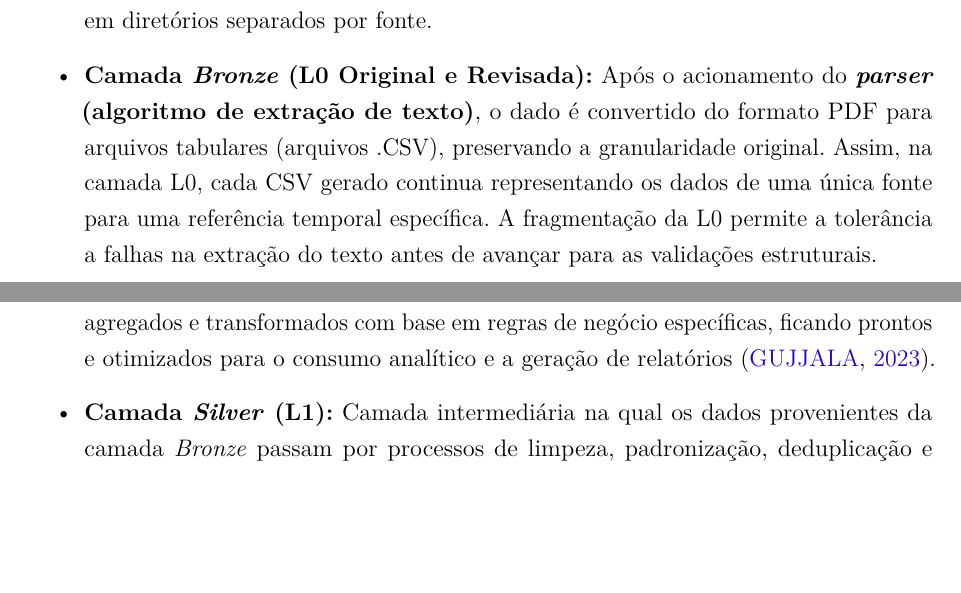
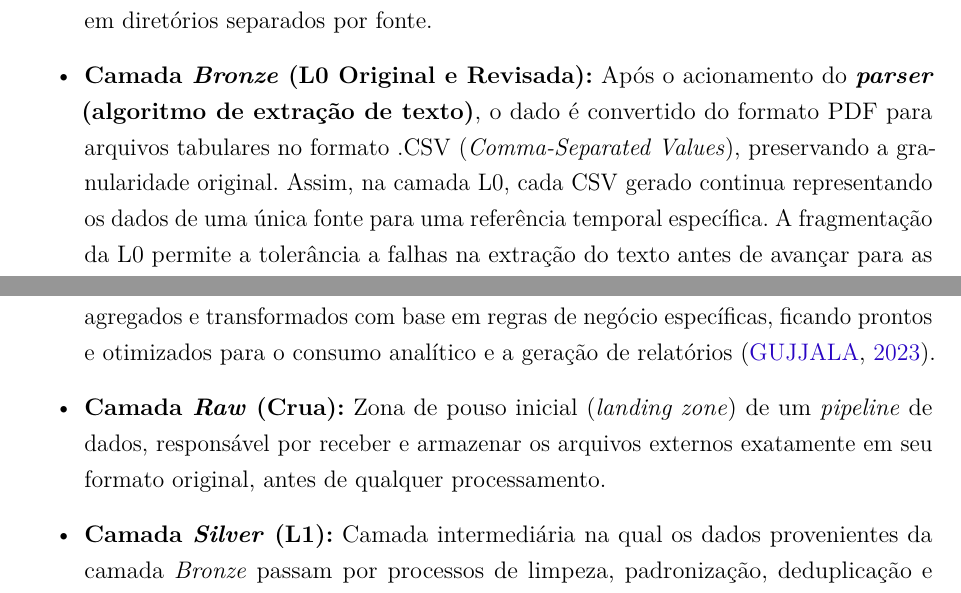
Before and after one commit to danielfloriani/relatorio_etl, a LaTeX thesis (main.tex, which reads desenvolvimento/capitulo4.tex): two parts of pages 18 and 25 of 26 before the commit and two parts of pages 18 and 25 of 27 after it, joined at a grey line, cut so that both start at the same text, the shorter picture padded with empty space. Compiled offline with pdfLaTeX.

Commit message:
aposição aos termos pdf, csv e camada raw

```diff
--- a/desenvolvimento/capitulo4.tex
+++ b/desenvolvimento/capitulo4.tex
@@ -38,7 +38,7 @@ A transição e consolidação da informação ocorrem de maneira gradativa atra
 \begin{itemize}
     \item \textbf{Camada \textit{Raw} (Crua):} Os arquivos que ingressam nesta camada preservam seu formato nativo (PDF). A granularidade é estritamente unitária: cada arquivo corresponde a um documento em PDF de uma única fonte de informação, retratando uma única data de emissão e um mês de referência específico. Os arquivos são mantidos em diretórios separados por fonte.
 
-    \item \textbf{Camada \textit{Bronze} (L0 Original e Revisada):} Após o acionamento do \textbf{\textit{parser} (algoritmo de extração de texto)}, o dado é convertido do formato PDF para arquivos tabulares (arquivos .CSV), preservando a granularidade original. Assim, na camada L0, cada CSV gerado continua representando os dados de uma única fonte para uma referência temporal específica. A fragmentação da L0 permite a tolerância a falhas na extração do texto antes de avançar para as validações estruturais.
+    \item \textbf{Camada \textit{Bronze} (L0 Original e Revisada):} Após o acionamento do \textbf{\textit{parser} (algoritmo de extração de texto)}, o dado é convertido do formato PDF para arquivos tabulares no formato .CSV (\textit{Comma-Separated Values}), preservando a granularidade original. Assim, na camada L0, cada CSV gerado continua representando os dados de uma única fonte para uma referência temporal específica. A fragmentação da L0 permite a tolerância a falhas na extração do texto antes de avançar para as validações estruturais.
 
     \item \textbf{Camada \textit{Silver} (L1):} A transição para a camada L1 engloba a imposição de esquemas e a validação matemática. A granularidade do arquivo sofre sua primeira alteração arquitetural: o arquivo gerado na camada L1 passa a representar a união consolidada de todos os arquivos históricos extraídos da L0 Revisada. Contudo, essa consolidação ainda ocorre de maneira particionada por fonte de informação. Isso garante que qualquer falha de validação ou processamento em uma das origens possa ser identificada e isolada sem interferir na disponibilidade dos dados da outra fonte.
 
--- a/main.tex
+++ b/main.tex
@@ -346,6 +346,7 @@ Este apêndice tem por objetivo apresentar as definições dos principais termos
     \item \textbf{Camada \textit{Bronze} (L0):} Camada inicial de armazenamento na Arquitetura \textit{Medallion} onde os dados brutos (\textit{raw data}) são mantidos em seu estado original, exatamente como foram extraídos das fontes, sem aplicação de filtros ou transformações estruturais \cite{gujjala_medallion}.
     \item \textbf{Camada de Apresentação (\textit{View}):} Camada lógica operando sobre a camada \textit{Gold}, responsável por filtrar, deduplicar e expor os dados finais de maneira versátil para os analistas e ferramentas de visualização \cite{reis22}.
     \item \textbf{Camada \textit{Gold} (L2):} Camada final onde os dados, já limpos e validados, são agregados e transformados com base em regras de negócio específicas, ficando prontos e otimizados para o consumo analítico e a geração de relatórios \cite{gujjala_medallion}.
+    \item \textbf{Camada \textit{Raw} (Crua):} Zona de pouso inicial (\textit{landing zone}) de um \textit{pipeline} de dados, responsável por receber e armazenar os arquivos externos exatamente em seu formato original, antes de qualquer processamento.
     \item \textbf{Camada \textit{Silver} (L1):} Camada intermediária na qual os dados provenientes da camada \textit{Bronze} passam por processos de limpeza, padronização, deduplicação e validação de qualidade contra contratos predefinidos \cite{gujjala_medallion}.
     \item \textbf{Contrato de Dados (\textit{Data Contract}):} Acordo técnico e formal que define a estrutura, o formato, os padrões de qualidade e o comportamento esperado dos dados na transição entre sistemas ou camadas, garantindo a imposição de esquemas (\textit{schema enforcement}) para a confiabilidade do sistema \cite{armbrust20}.
     \item \textbf{ETL (\textit{Extract, Transform, Load}):} Processo tradicional de integração de dados que envolve a extração de informações de diversas fontes, sua transformação para um formato adequado e, por fim, o carregamento em um repositório centralizado, prática otimizada pelas modernas arquiteturas de \textit{pipelines} \cite{gujjala_medallion}.
```
Also changed, not shown: introducao.tex (+1 -1 lines), main.pdf.
